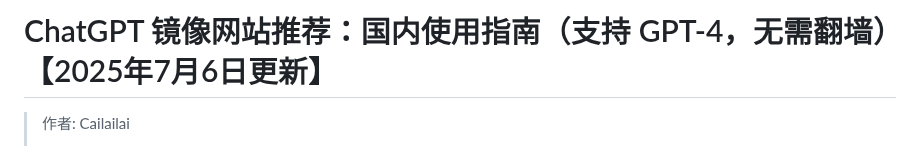
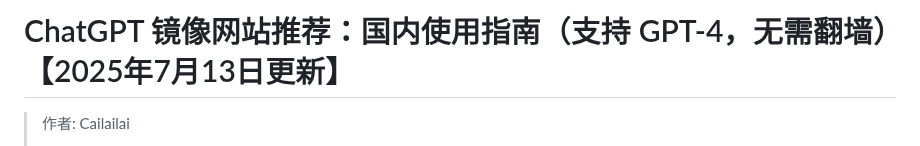
Before and after one commit to Cailailai/chatgpt-site-new, a Markdown page: README.md, the part around one of its changes. GitHub-like rendering.

```diff
--- a/README.md
+++ b/README.md
@@ -1,4 +1,4 @@
-# ChatGPT 镜像网站推荐：国内使用指南（支持 GPT-4，无需翻墙）【2025年7月6日更新】
+# ChatGPT 镜像网站推荐：国内使用指南（支持 GPT-4，无需翻墙）【2025年7月13日更新】
 
 > 作者: Cailailai
 >
```
Also changed, not shown: other parts of README.md (+1 -1 lines).
